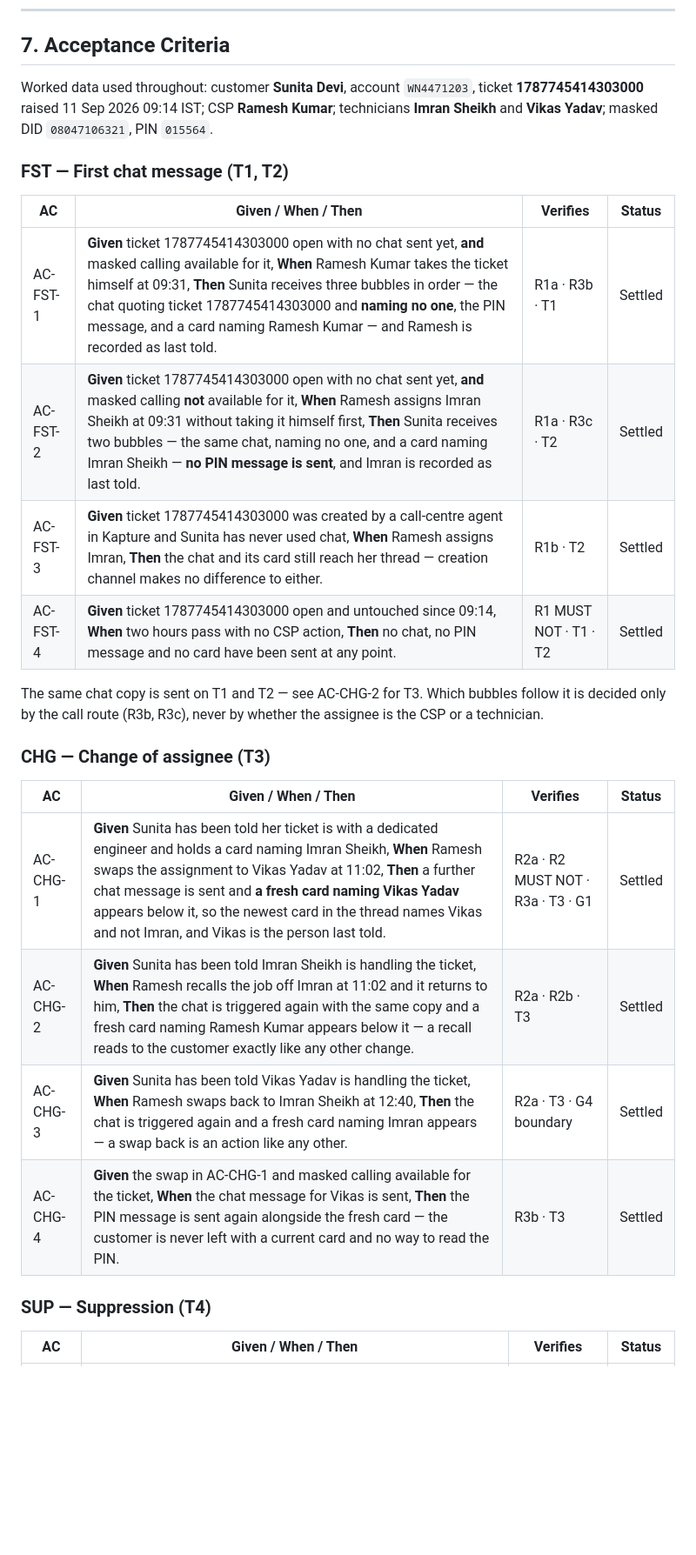
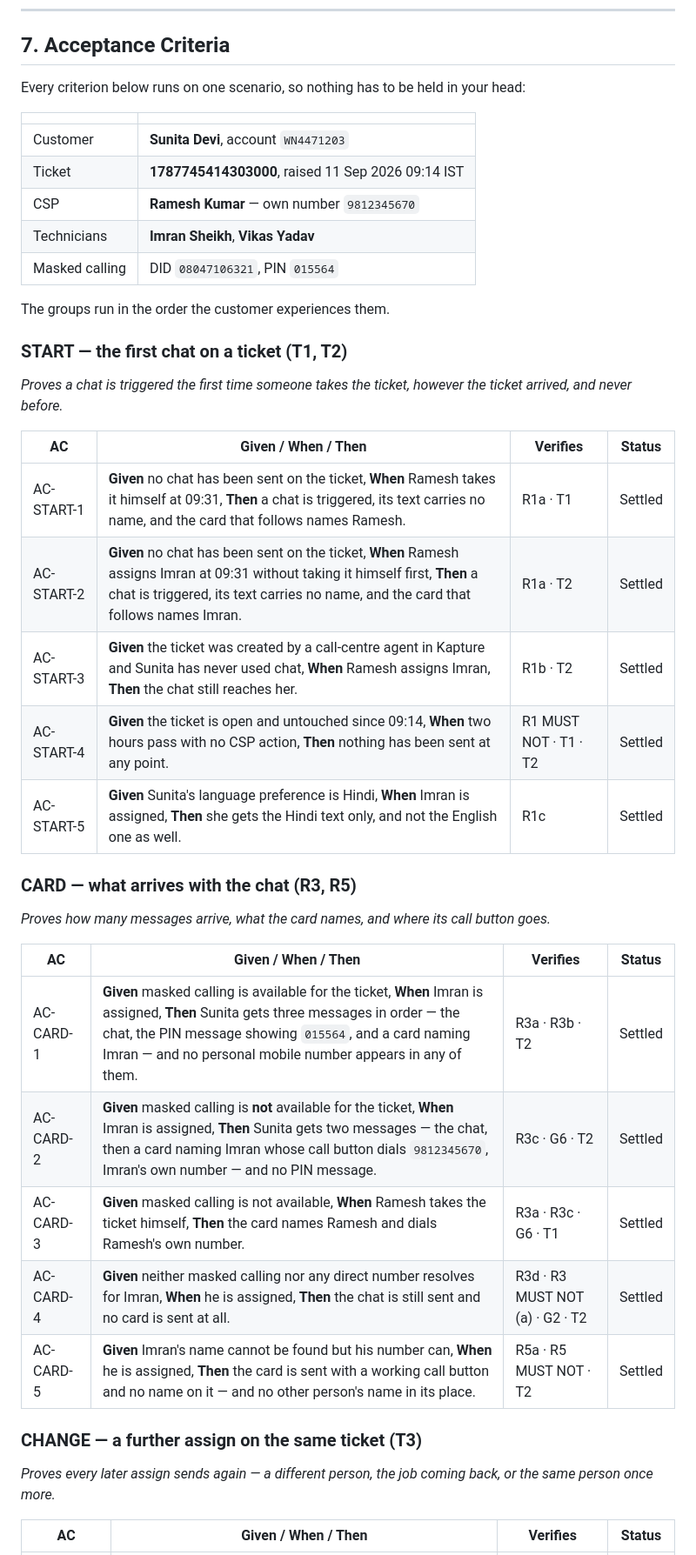
Before and after one commit to ashish-raj-wiom/service-ticket-handler-notice-prd, a Markdown page: Service_Ticket_Handler_Notice_PRD.md, the part around one of its changes. Shown at 87% size. GitHub-like rendering; blank space fills up the shorter version.

```diff
--- a/Service_Ticket_Handler_Notice_PRD.md
+++ b/Service_Ticket_Handler_Notice_PRD.md
@@ -210,29 +210,45 @@ There is no cap on how many chats one ticket may send. A chat follows every genu
 
 ## 7. Acceptance Criteria
 
-Worked data used throughout: customer **Sunita Devi**, account `WN4471203`, ticket **1787745414303000** raised 11 Sep 2026 09:14 IST; CSP **Ramesh Kumar**; technicians **Imran Sheikh** and **Vikas Yadav**; masked DID `08047106321`, PIN `015564`.
+Every criterion below runs on one scenario, so nothing has to be held in your head:
 
-### FST — First chat message (T1, T2)
+| | |
+|---|---|
+| Customer | **Sunita Devi**, account `WN4471203` |
+| Ticket | **1787745414303000**, raised 11 Sep 2026 09:14 IST |
+| CSP | **Ramesh Kumar** — own number `9812345670` |
+| Technicians | **Imran Sheikh**, **Vikas Yadav** |
+| Masked calling | DID `08047106321`, PIN `015564` |
+
+The groups run in the order the customer experiences them.
+
+### START — the first chat on a ticket (T1, T2)
+
+*Proves a chat is triggered the first time someone takes the ticket, however the ticket arrived, and never before.*
 
 | AC | Given / When / Then | Verifies | Status |
 |---|---|---|---|
-| AC-FST-1 | **Given** ticket 1787745414303000 open with no chat sent yet, **and** masked calling available for it, **When** Ramesh Kumar takes the ticket himself at 09:31, **Then** Sunita receives three bubbles in order — the chat quoting ticket 1787745414303000 and **naming no one**, the PIN message, and a card naming Ramesh Kumar — and Ramesh is recorded as last told. | R1a · R3b · T1 | Settled |
-| AC-FST-2 | **Given** ticket 1787745414303000 open with no chat sent yet, **and** masked calling **not** available for it, **When** Ramesh assigns Imran Sheikh at 09:31 without taking it himself first, **Then** Sunita receives two bubbles — the same chat, naming no one, and a card naming Imran Sheikh — **no PIN message is sent**, and Imran is recorded as last told. | R1a · R3c · T2 | Settled |
-| AC-FST-3 | **Given** ticket 1787745414303000 was created by a call-centre agent in Kapture and Sunita has never used chat, **When** Ramesh assigns Imran, **Then** the chat and its card still reach her thread — creation channel makes no difference to either. | R1b · T2 | Settled |
-| AC-FST-4 | **Given** ticket 1787745414303000 open and untouched since 09:14, **When** two hours pass with no CSP action, **Then** no chat, no PIN message and no card have been sent at any point. | R1 MUST NOT · T1 · T2 | Settled |
+| AC-START-1 | **Given** no chat has been sent on the ticket, **When** Ramesh takes it himself at 09:31, **Then** a chat is triggered, its text carries no name, and the card that follows names Ramesh. | R1a · T1 | Settled |
+| AC-START-2 | **Given** no chat has been sent on the ticket, **When** Ramesh assigns Imran at 09:31 without taking it himself first, **Then** a chat is triggered, its text carries no name, and the card that follows names Imran. | R1a · T2 | Settled |
+| AC-START-3 | **Given** the ticket was created by a call-centre agent in Kapture and Sunita has never used chat, **When** Ramesh assigns Imran, **Then** the chat still reaches her. | R1b · T2 | Settled |
+| AC-START-4 | **Given** the ticket is open and untouched since 09:14, **When** two hours pass with no CSP action, **Then** nothing has been sent at any point. | R1 MUST NOT · T1 · T2 | Settled |
+| AC-START-5 | **Given** Sunita's language preference is Hindi, **When** Imran is assigned, **Then** she gets the Hindi text only, and not the English one as well. | R1c | Settled |
 
-The same chat copy is sent on T1 and T2 — see AC-CHG-2 for T3. Which bubbles follow it is decided only by the call route (R3b, R3c), never by whether the assignee is the CSP or a technician.
+### CARD — what arrives with the chat (R3, R5)
 
-### CHG — Change of assignee (T3)
+*Proves how many messages arrive, what the card names, and where its call button goes.*
 
 | AC | Given / When / Then | Verifies | Status |
 |---|---|---|---|
-| AC-CHG-1 | **Given** Sunita has been told her ticket is with a dedicated engineer and holds a card naming Imran Sheikh, **When** Ramesh swaps the assignment to Vikas Yadav at 11:02, **Then** a further chat message is sent and **a fresh card naming Vikas Yadav** appears below it, so the newest card in the thread names Vikas and not Imran, and Vikas is the person last told. | R2a · R2 MUST NOT · R3a · T3 · G1 | Settled |
-| AC-CHG-2 | **Given** Sunita has been told Imran Sheikh is handling the ticket, **When** Ramesh recalls the job off Imran at 11:02 and it returns to him, **Then** the chat is triggered again with the same copy and a fresh card naming Ramesh Kumar appears below it — a recall reads to the customer exactly like any other change. | R2a · R2b · T3 | Settled |
-| AC-CHG-3 | **Given** Sunita has been told Vikas Yadav is handling the ticket, **When** Ramesh swaps back to Imran Sheikh at 12:40, **Then** the chat is triggered again and a fresh card naming Imran appears — a swap back is an action like any other. | R2a · T3 · G4 boundary | Settled |
-| AC-CHG-4 | **Given** the swap in AC-CHG-1 and masked calling available for the ticket, **When** the chat message for Vikas is sent, **Then** the PIN message is sent again alongside the fresh card — the customer is never left with a current card and no way to read the PIN. | R3b · T3 | Settled |
+| AC-CARD-1 | **Given** masked calling is available for the ticket, **When** Imran is assigned, **Then** Sunita gets three messages in order — the chat, the PIN message showing `015564`, and a card naming Imran — and no personal mobile number appears in any of them. | R3a · R3b · T2 | Settled |
+| AC-CARD-2 | **Given** masked calling is **not** available for the ticket, **When** Imran is assigned, **Then** Sunita gets two messages — the chat, then a card naming Imran whose call button dials `9812345670`, Imran's own number — and no PIN message. | R3c · G6 · T2 | Settled |
+| AC-CARD-3 | **Given** masked calling is not available, **When** Ramesh takes the ticket himself, **Then** the card names Ramesh and dials Ramesh's own number. | R3a · R3c · G6 · T1 | Settled |
+| AC-CARD-4 | **Given** neither masked calling nor any direct number resolves for Imran, **When** he is assigned, **Then** the chat is still sent and no card is sent at all. | R3d · R3 MUST NOT (a) · G2 · T2 | Settled |
+| AC-CARD-5 | **Given** Imran's name cannot be found but his number can, **When** he is assigned, **Then** the card is sent with a working call button and no name on it — and no other person's name in its place. | R5a · R5 MUST NOT · T2 | Settled |
 
-### SUP — Suppression (T4)
+### CHANGE — a further assign on the same ticket (T3)
+
+*Proves every later assign sends again — a different person, the job coming back, or the same person once more.*
 
 | AC | Given / When / Then | Verifies | Status |
 |---|---|---|---|
```
Also changed, not shown: other parts of Service_Ticket_Handler_Notice_PRD.md (+70 -65 lines).
